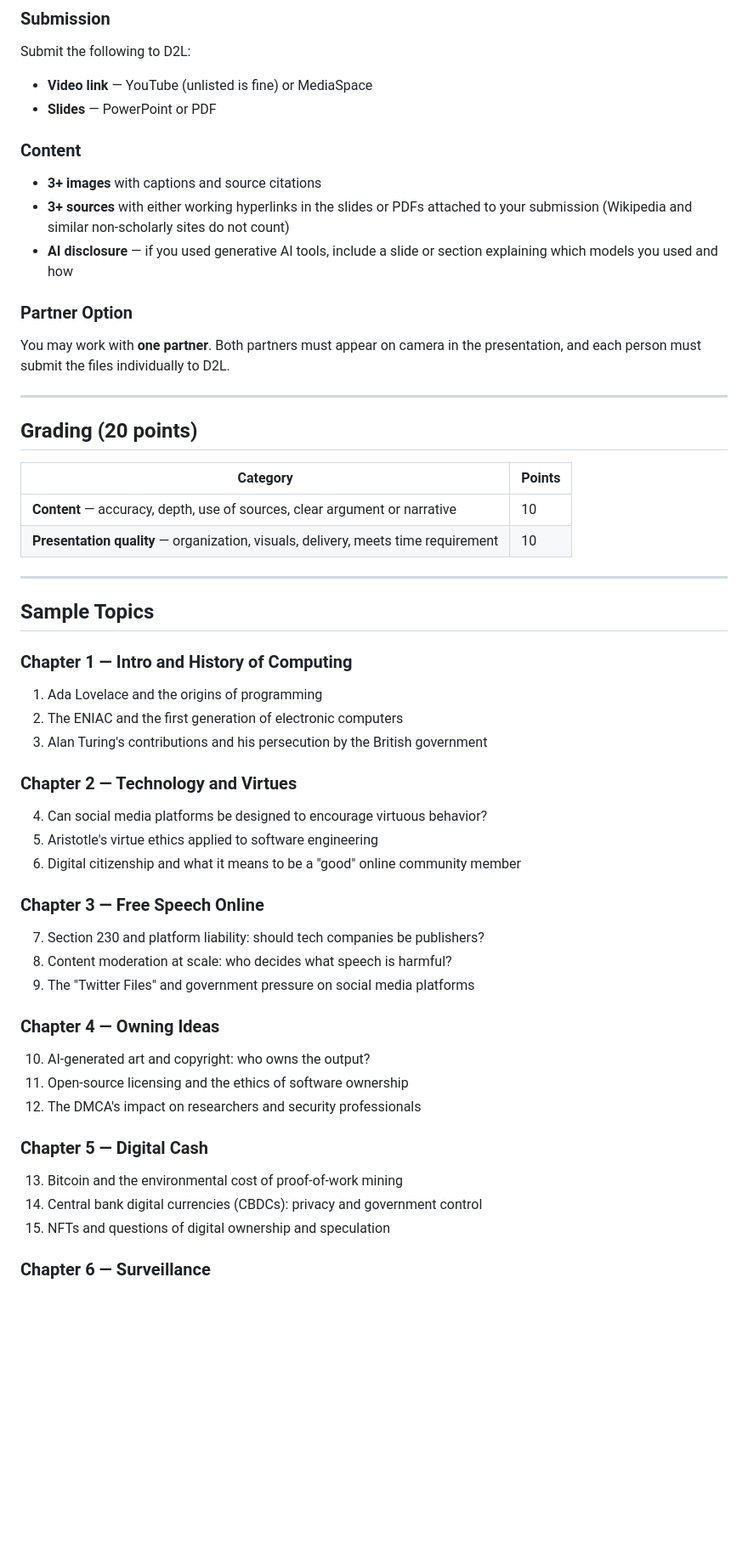
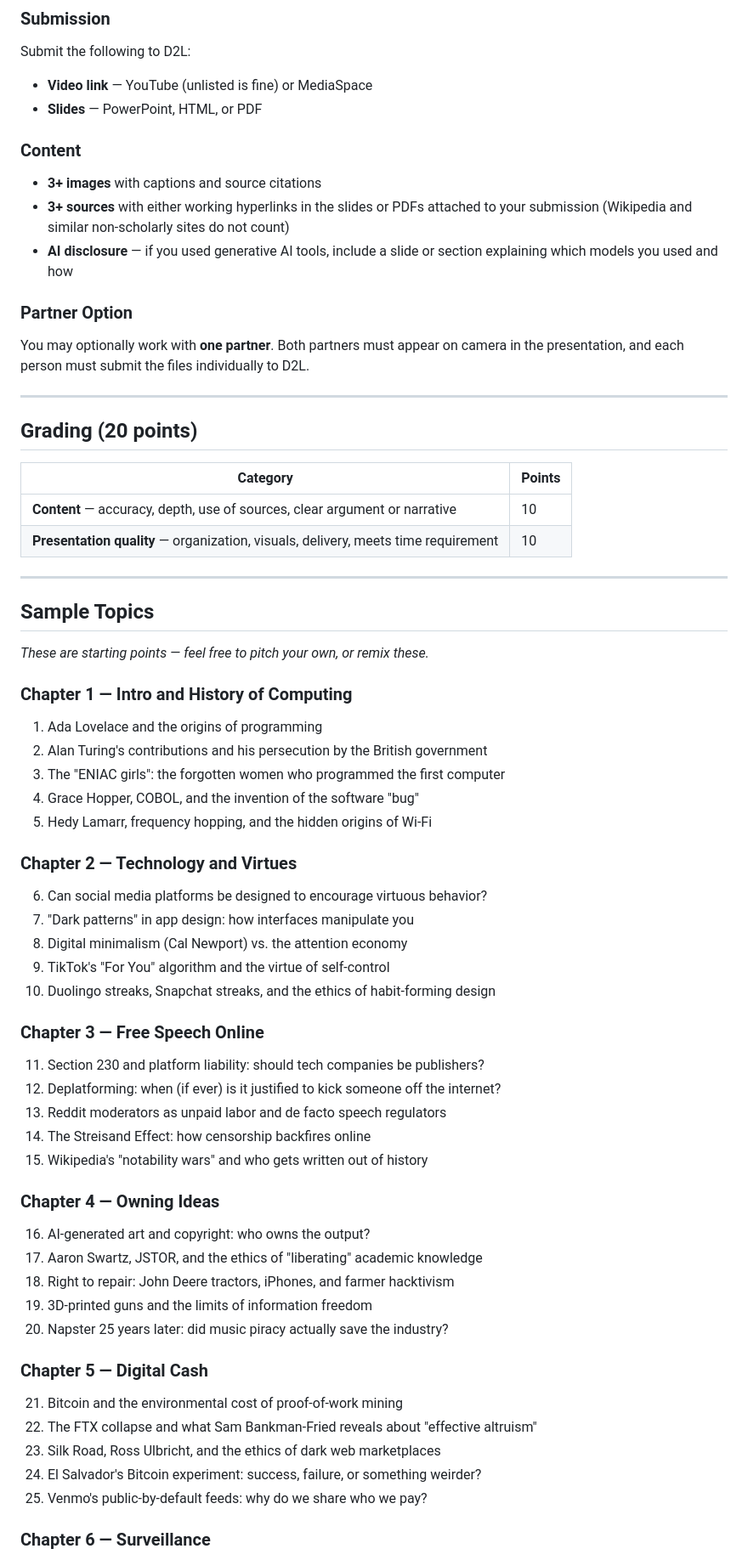
Before and after one commit to brendanpshea/computing_ai_ethics, a Markdown page: docs/final_project.md, the part around one of its changes. Shown at 85% size. GitHub-like rendering; blank space fills up the shorter version.

```diff
--- a/docs/final_project.md
+++ b/docs/final_project.md
@@ -15,7 +15,7 @@ Create a 15–20 minute video presentation on a topic, case study, or figure rel
 ### Submission
 Submit the following to D2L:
 - **Video link** — YouTube (unlisted is fine) or MediaSpace
-- **Slides** — PowerPoint or PDF
+- **Slides** — PowerPoint, HTML, or PDF
 
 ### Content
 - **3+ images** with captions and source citations
@@ -23,7 +23,7 @@ Submit the following to D2L:
 - **AI disclosure** — if you used generative AI tools, include a slide or section explaining which models you used and how
 
 ### Partner Option
-You may work with **one partner**. Both partners must appear on camera in the presentation, and each person must submit the files individually to D2L.
+You may optionally work with **one partner**. Both partners must appear on camera in the presentation, and each person must submit the files individually to D2L.
 
 ---
 
@@ -38,29 +38,41 @@ You may work with **one partner**. Both partners must appear on camera in the pr
 
 ## Sample Topics
 
+*These are starting points — feel free to pitch your own, or remix these.*
+
 ### Chapter 1 — Intro and History of Computing
 1. Ada Lovelace and the origins of programming
-2. The ENIAC and the first generation of electronic computers
-3. Alan Turing's contributions and his persecution by the British government
+2. Alan Turing's contributions and his persecution by the British government
+3. The "ENIAC girls": the forgotten women who programmed the first computer
+4. Grace Hopper, COBOL, and the invention of the software "bug"
+5. Hedy Lamarr, frequency hopping, and the hidden origins of Wi-Fi
 
 ### Chapter 2 — Technology and Virtues
-4. Can social media platforms be designed to encourage virtuous behavior?
-5. Aristotle's virtue ethics applied to software engineering
-6. Digital citizenship and what it means to be a "good" online community member
+6. Can social media platforms be designed to encourage virtuous behavior?
+7. "Dark patterns" in app design: how interfaces manipulate you
+8. Digital minimalism (Cal Newport) vs. the attention economy
+9. TikTok's "For You" algorithm and the virtue of self-control
+10. Duolingo streaks, Snapchat streaks, and the ethics of habit-forming design
 
 ### Chapter 3 — Free Speech Online
-7. Section 230 and platform liability: should tech companies be publishers?
-8. Content moderation at scale: who decides what speech is harmful?
-9. The "Twitter Files" and government pressure on social media platforms
+11. Section 230 and platform liability: should tech companies be publishers?
+12. Deplatforming: when (if ever) is it justified to kick someone off the internet?
+13. Reddit moderators as unpaid labor and de facto speech regulators
+14. The Streisand Effect: how censorship backfires online
+15. Wikipedia's "notability wars" and who gets written out of history
 
 ### Chapter 4 — Owning Ideas
-10. AI-generated art and copyright: who owns the output?
-11. Open-source licensing and the ethics of software ownership
-12. The DMCA's impact on researchers and security professionals
+16. AI-generated art and copyright: who owns the output?
+17. Aaron Swartz, JSTOR, and the ethics of "liberating" academic knowledge
+18. Right to repair: John Deere tractors, iPhones, and farmer hacktivism
+19. 3D-printed guns and the limits of information freedom
+20. Napster 25 years later: did music piracy actually save the industry?
 
 ### Chapter 5 — Digital Cash
-13. Bitcoin and the environmental cost of proof-of-work mining
-14. Central bank digital currencies (CBDCs): privacy and government control
-15. NFTs and questions of digital ownership and speculation
+21. Bitcoin and the environmental cost of proof-of-work mining
+22. The FTX collapse and what Sam Bankman-Fried reveals about "effective altruism"
+23. Silk Road, Ross Ulbricht, and the ethics of dark web marketplaces
+24. El Salvador's Bitcoin experiment: success, failure, or something weirder?
+25. Venmo's public-by-default feeds: why do we share who we pay?
 
 ### Chapter 6 — Surveillance
```
Also changed, not shown: other parts of docs/final_project.md (+35 -21 lines).
